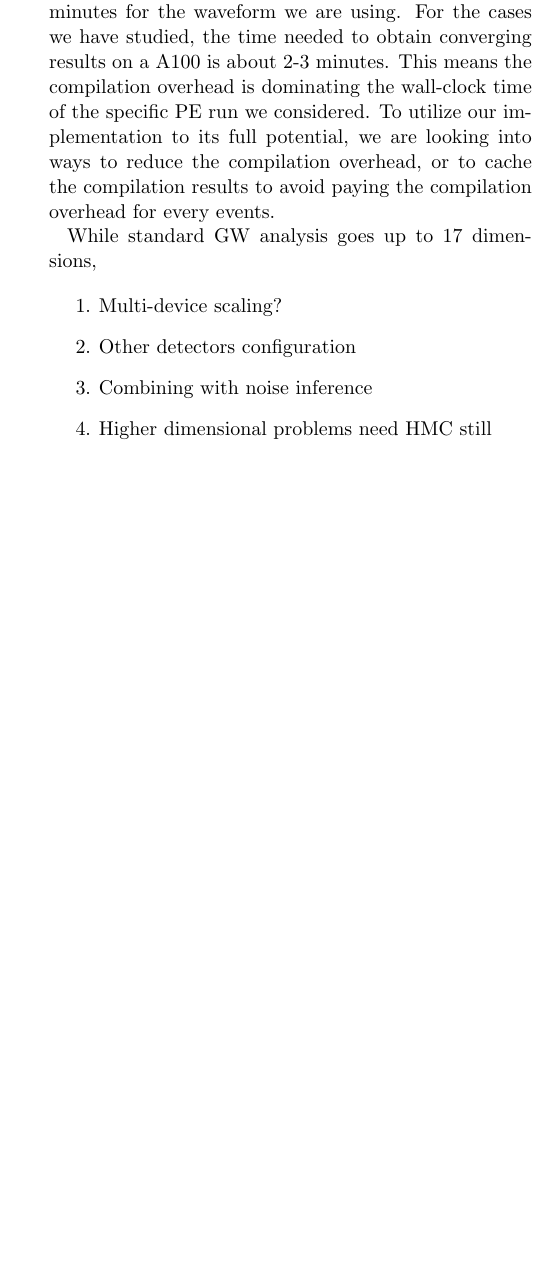
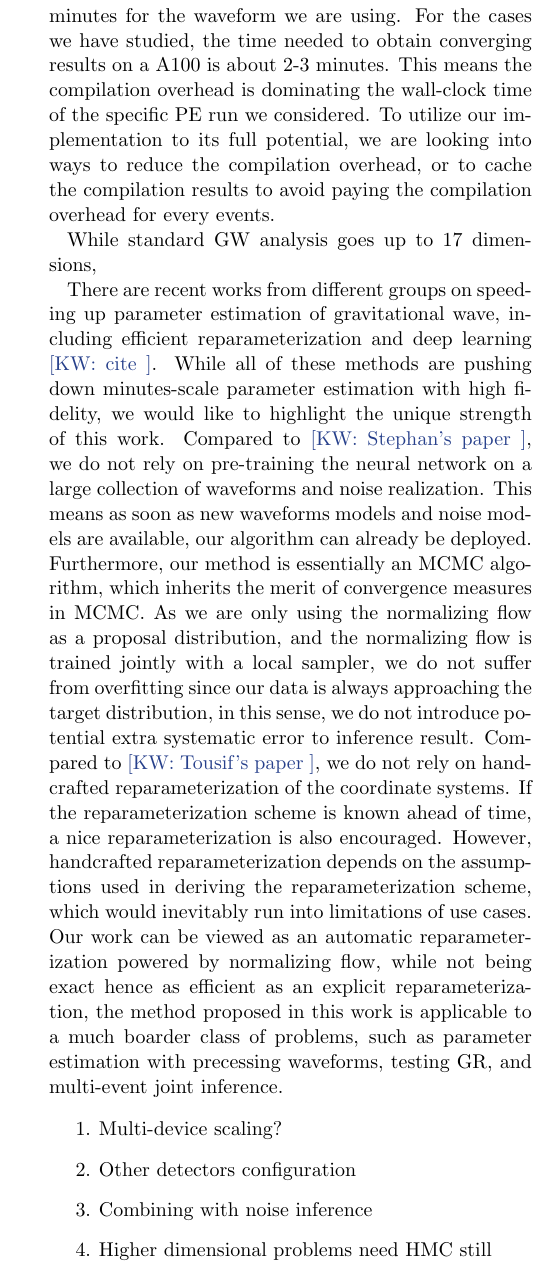
Before and after one commit to kazewong/TurboPE, a LaTeX paper (src/tex/ms.tex): part of one column of page 2 of 2 before the commit and part of one column of page 2 of 3 after it, cut so that both start at the same text, the shorter picture padded with empty space. Compiled offline with pdfLaTeX; a LaTeX package or settings file that is missing is left out.

Commit message:
Adding normalizing flow paragraphs

```diff
--- a/src/tex/ms.tex
+++ b/src/tex/ms.tex
@@ -98,35 +134,69 @@ While
 
 
 % Additional traits for having differentiable waveforms
-There are a number of future developments we are working on.
-While IMRPhenomD is a reasonable start, it lacks some qualitative features that other state-of-the-art models have,
-such as precession and eccentricity \kw{cite}.
-It also has higher mismatch with reference numerical relativity waveforms compared to other waveforms.
-Currently, we are working on building differentiable IMRPhenomX and NRSurrogate waveforms.
-Going forward, we encourage the waveform development community to leverage autodiff environment such as Jax when constructing new waveform models.
-Having a differentiable waveform model is not only beneficial for parameter estimation, but also for other applications such as calibrating waveforms to numerical relativity result, as detailed in \kw{cite}.
+There are a number of future developments we are working on. While IMRPhenomD is
+a reasonable start, it lacks some qualitative features that other
+state-of-the-art models have, such as precession and eccentricity \kw{cite}. It
+also has higher mismatch with reference numerical relativity waveforms compared
+to other waveforms. Currently, we are working on building differentiable
+IMRPhenomX and NRSurrogate waveforms. Going forward, we encourage the waveform
+development community to leverage autodiff environment such as Jax when
+constructing new waveform models. Having a differentiable waveform model is not
+only beneficial for parameter estimation, but also for other applications such
+as calibrating waveforms to numerical relativity result, as detailed in
+\kw{cite}.
 
 % More features such as marginalization
-The features we have implemented are the barebone version of parameter estimation.
-We do not include marginalization schemes such as time, phase and calibration lines marginalization.
-Because of the performance of the sampler on accelerators, time and phase marginalization is not necessary,
-as the performance of our implementation is not significantly impacted by having two extra dimension.
-Other marginalization mode should be considered in the future.
+The features we have implemented are the barebone version of parameter
+estimation. We do not include marginalization schemes such as time, phase and
+calibration lines marginalization. Because of the performance of the sampler on
+accelerators, time and phase marginalization is not necessary, as the
+performance of our implementation is not significantly impacted by having two
+extra dimension. Other marginalization mode should be considered in the future.
 
 % JIT overhead
-Jax's JIT compilation drastically reduce the computational time to evaluate the likelihood.
-However, it comes with a compilation overhead when the likelihood is evaluated for the first time.
-We observed the compilation time could depends on the device where the code will be run.
-This is expected since Jax leverage Accelerated Linear Algebra (XLA) to take advantage of accelerators,
-which means Jax needs to compile the code for the specific device according to its architecture.
-On an Nvidia A100 GPU, the compilation overhead could go up to 5 minutes for the waveform we are using.
-For the cases we have studied, the time needed to obtain converging results on a A100 is about 2-3 minutes.
-This means the compilation overhead is dominating the wall-clock time of the specific PE run we considered.
-To utilize our implementation to its full potential, we are looking into ways to reduce the compilation overhead,
-or to cache the compilation results to avoid paying the compilation overhead for every events.
+Jax's JIT compilation drastically reduce the computational time to evaluate the
+likelihood. However, it comes with a compilation overhead when the likelihood is
+evaluated for the first time. We observed the compilation time could depends on
+the device where the code will be run. This is expected since Jax leverage
+Accelerated Linear Algebra (XLA) to take advantage of accelerators, which means
+Jax needs to compile the code for the specific device according to its
+architecture. On an Nvidia A100 GPU, the compilation overhead could go up to 5
+minutes for the waveform we are using. For the cases we have studied, the time
+needed to obtain converging results on a A100 is about 2-3 minutes. This means
+the compilation overhead is dominating the wall-clock time of the specific PE
+run we considered. To utilize our implementation to its full potential, we are
+looking into ways to reduce the compilation overhead, or to cache the
+compilation results to avoid paying the compilation overhead for every events.
 
 % Higher dimensional problems
 While standard GW analysis goes up to 17 dimensions,
+
+% Compared to other works
+
+There are recent works from different groups on speeding up parameter estimation
+of gravitational wave, including efficient reparameterization and deep learning
+\kw{cite}. While all of these methods are pushing down minutes-scale parameter
+estimation with high fidelity, we would like to highlight the unique strength of
+this work. Compared to \kw{Stephan's paper}, we do not rely on pre-training the
+neural network on a large collection of waveforms and noise realization. This
+means as soon as new waveforms models and noise models are available, our
+algorithm can already be deployed. Furthermore, our method is essentially an
+MCMC algorithm, which inherits the merit of convergence measures in MCMC. As we
+are only using the normalizing flow as a proposal distribution, and the
+normalizing flow is trained jointly with a local sampler, we do not suffer from
+overfitting since our data is always approaching the target distribution, in
+this sense, we do not introduce potential extra systematic error to inference
+result. Compared to \kw{Tousif's paper}, we do not rely on handcrafted
+reparameterization of the coordinate systems. If the reparameterization scheme
+is known ahead of time, a nice reparameterization is also encouraged. However,
+handcrafted reparameterization depends on the assumptions used in deriving the
+reparameterization scheme, which would inevitably run into limitations of use
+cases. Our work can be viewed as an automatic reparameterization powered by
+normalizing flow, while not being exact hence as efficient as an explicit
+reparameterization, the method proposed in this work is applicable to a much
+boarder class of problems, such as parameter estimation with precessing
+waveforms, testing GR, and multi-event joint inference.
 
 
 
```
Also changed, not shown: src/tex/ms.tex (64 more changed lines).
